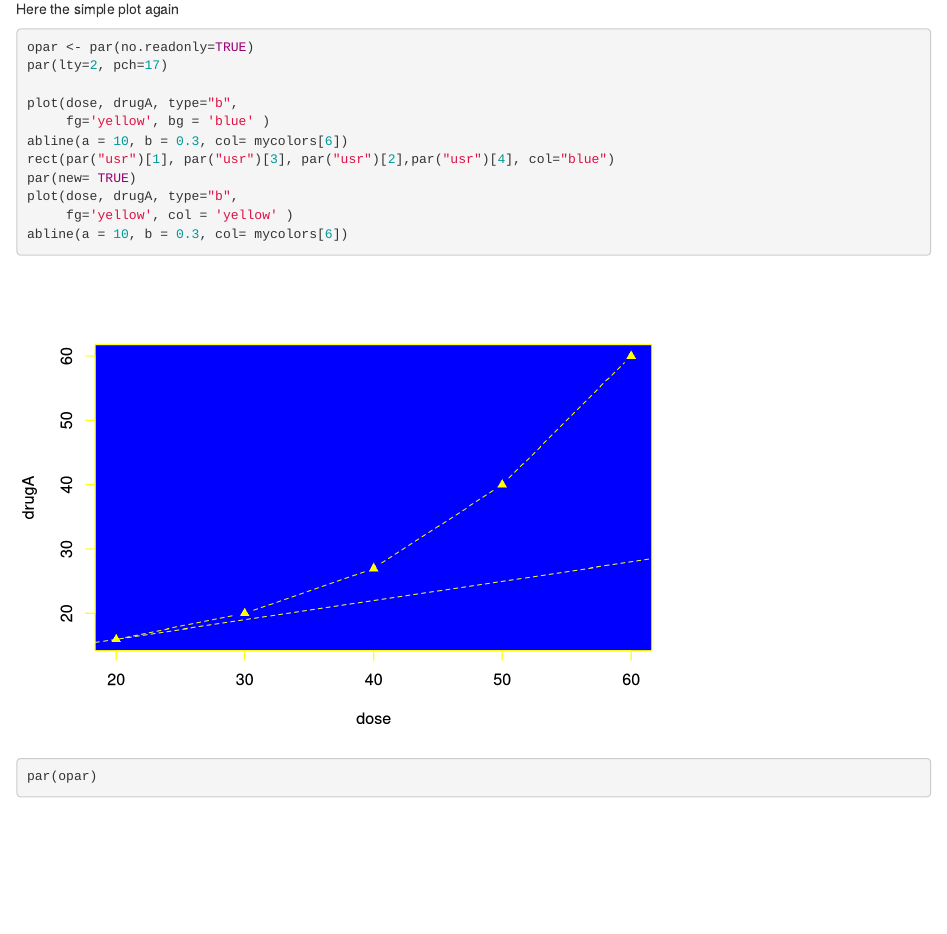
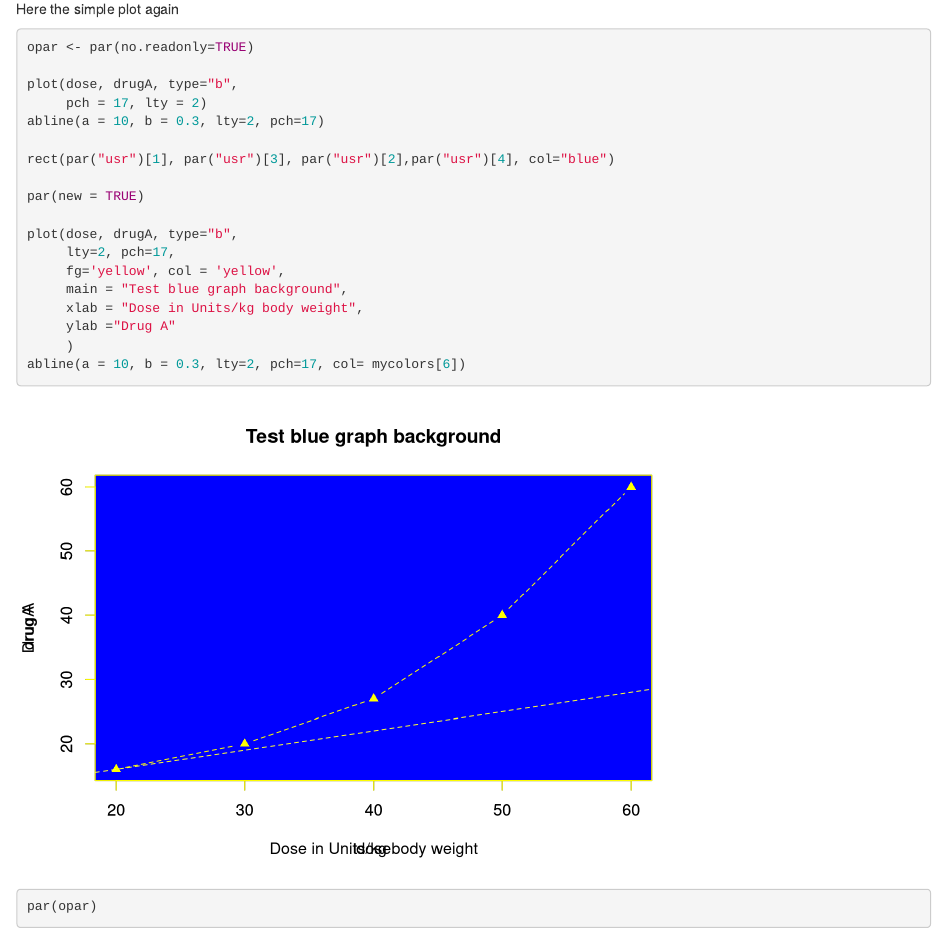
Before and after one commit to padames/R-Graphics, an R Markdown document (BaseRGraphics.Rmd): the page in a window 1100 px wide, from 1470 px down. Rendered offline with R 4.5, knitr and Pandoc, with nearby package versions.

Commit message:
Adding color to plots

````diff
--- a/BaseRGraphics.Rmd
+++ b/BaseRGraphics.Rmd
@@ -37,16 +37,23 @@ Here the simple plot again
 
 ```{r color to simple plot}
 opar <- par(no.readonly=TRUE)
-par(lty=2, pch=17)
 
 plot(dose, drugA, type="b",
-     fg='yellow', bg = 'blue' )
-abline(a = 10, b = 0.3, col= mycolors[6])
+     pch = 17, lty = 2)
+abline(a = 10, b = 0.3, lty=2, pch=17)
+
 rect(par("usr")[1], par("usr")[3], par("usr")[2],par("usr")[4], col="blue")
-par(new= TRUE)
+
+par(new = TRUE)
+
 plot(dose, drugA, type="b",
-     fg='yellow', col = 'yellow' )
-abline(a = 10, b = 0.3, col= mycolors[6])
+     lty=2, pch=17,
+     fg='yellow', col = 'yellow',
+     main = "Test blue graph background",
+     xlab = "Dose in Units/kg body weight",
+     ylab ="Drug A"
+     )
+abline(a = 10, b = 0.3, lty=2, pch=17, col= mycolors[6])
 
 par(opar)
 ```
````
